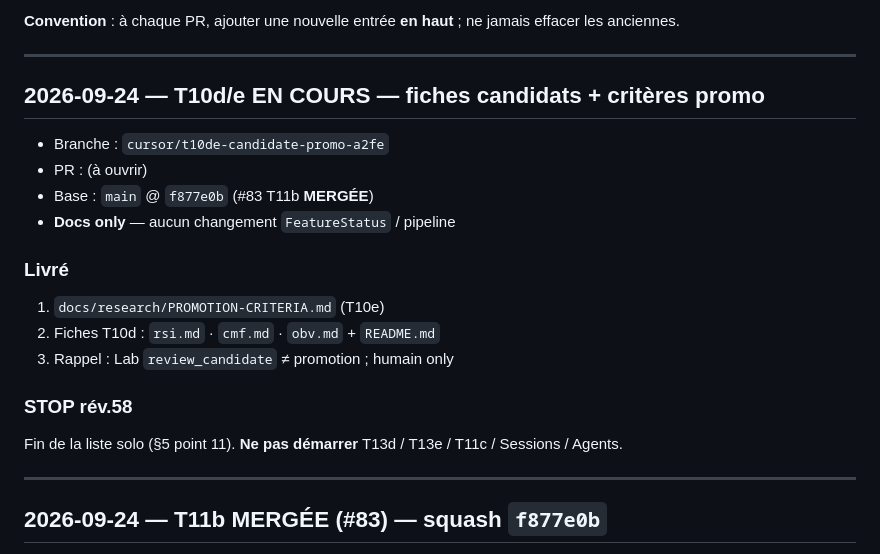
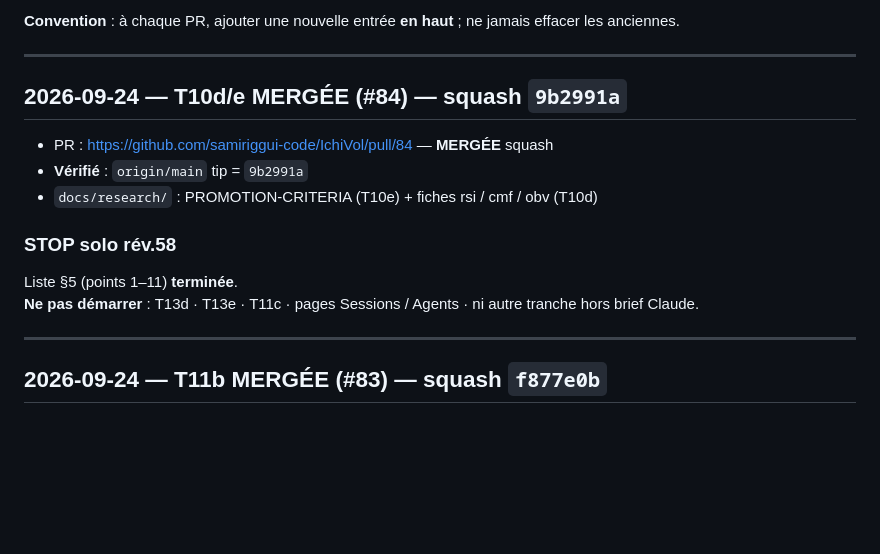
Before and after one commit to samiriggui-code/IchiVol, a Markdown page: docs/HANDOFF-CURSOR-V3.md, the part around the change. GitHub-like rendering; blank space fills up the shorter version.

Commit message:
docs: handoff T10d/e MERGÉE + STOP solo rév.58 (#85)
Co-authored-by: Cursor Agent <cursoragent@cursor.com>
Co-authored-by: samiriggui-code <samiriggui-code@users.noreply.github.com>

```diff
--- a/docs/HANDOFF-CURSOR-V3.md
+++ b/docs/HANDOFF-CURSOR-V3.md
@@ -7,20 +7,15 @@ Claude lit ce fichier sur GitHub et relit le diff de la PR associée.
 
 ---
 
-## 2026-09-24 — T10d/e EN COURS — fiches candidats + critères promo
-
-- Branche : `cursor/t10de-candidate-promo-a2fe`
-- PR : (à ouvrir)
-- Base : `main` @ `f877e0b` (#83 T11b **MERGÉE**)
-- **Docs only** — aucun changement `FeatureStatus` / pipeline
-
-### Livré
-1. `docs/research/PROMOTION-CRITERIA.md` (T10e)
-2. Fiches T10d : `rsi.md` · `cmf.md` · `obv.md` + `README.md`
-3. Rappel : Lab `review_candidate` ≠ promotion ; humain only
-
-### STOP rév.58
-Fin de la liste solo (§5 point 11). **Ne pas démarrer** T13d / T13e / T11c / Sessions / Agents.
+## 2026-09-24 — T10d/e MERGÉE (#84) — squash `9b2991a`
+
+- PR : https://github.com/samiriggui-code/IchiVol/pull/84 — **MERGÉE** squash
+- **Vérifié** : `origin/main` tip = `9b2991a`
+- `docs/research/` : PROMOTION-CRITERIA (T10e) + fiches rsi / cmf / obv (T10d)
+
+### STOP solo rév.58
+Liste §5 (points 1–11) **terminée**.
+**Ne pas démarrer** : T13d · T13e · T11c · pages Sessions / Agents · ni autre tranche hors brief Claude.
 
 ---
 
```
